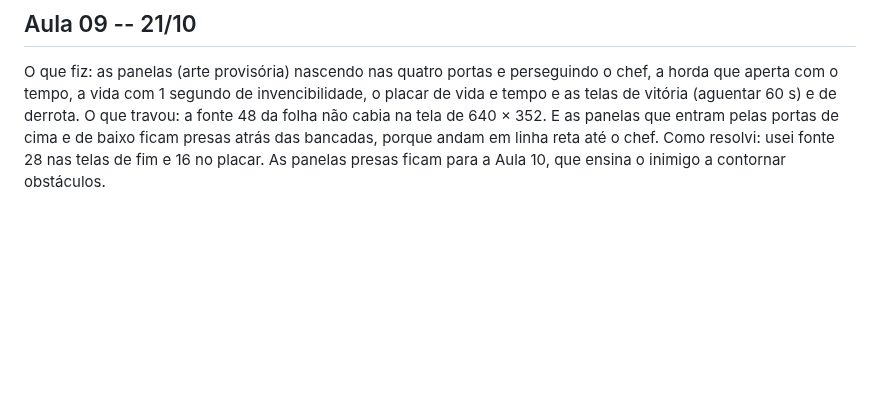
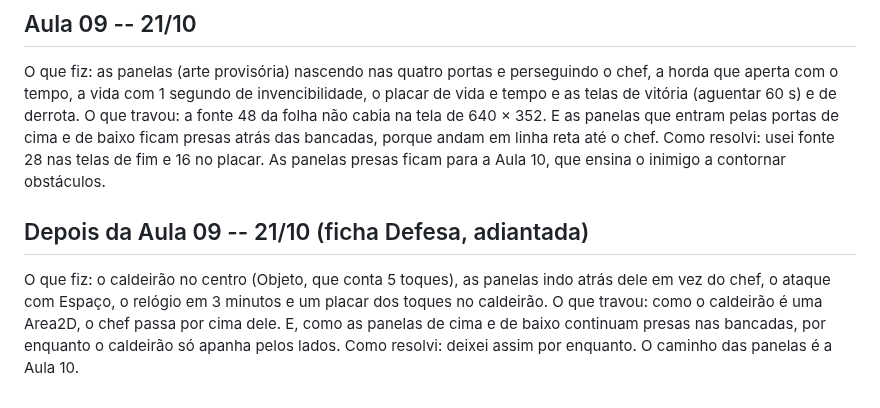
Before and after one commit to MatheusNDP/panelas-malditas, a Markdown page: DEVLOG.md, the part around the change. GitHub-like rendering; blank space fills up the shorter version.

```diff
--- a/DEVLOG.md
+++ b/DEVLOG.md
@@ -11,3 +11,9 @@ Como resolvi: apaguei o repositório e recomecei com a cozinha e arte própria e
 O que fiz: as panelas (arte provisória) nascendo nas quatro portas e perseguindo o chef, a horda que aperta com o tempo, a vida com 1 segundo de invencibilidade, o placar de vida e tempo e as telas de vitória (aguentar 60 s) e de derrota.
 O que travou: a fonte 48 da folha não cabia na tela de 640 × 352. E as panelas que entram pelas portas de cima e de baixo ficam presas atrás das bancadas, porque andam em linha reta até o chef.
 Como resolvi: usei fonte 28 nas telas de fim e 16 no placar. As panelas presas ficam para a Aula 10, que ensina o inimigo a contornar obstáculos.
+
+## Depois da Aula 09 -- 21/10 (ficha Defesa, adiantada)
+
+O que fiz: o caldeirão no centro (Objeto, que conta 5 toques), as panelas indo atrás dele em vez do chef, o ataque com Espaço, o relógio em 3 minutos e um placar dos toques no caldeirão.
+O que travou: como o caldeirão é uma Area2D, o chef passa por cima dele. E, como as panelas de cima e de baixo continuam presas nas bancadas, por enquanto o caldeirão só apanha pelos lados.
+Como resolvi: deixei assim por enquanto. O caminho das panelas é a Aula 10.
```
Also changed, not shown: README.md (+4 -2 lines), docs/captura.png, sprites/caldeirao.png (added), 10 other files.
